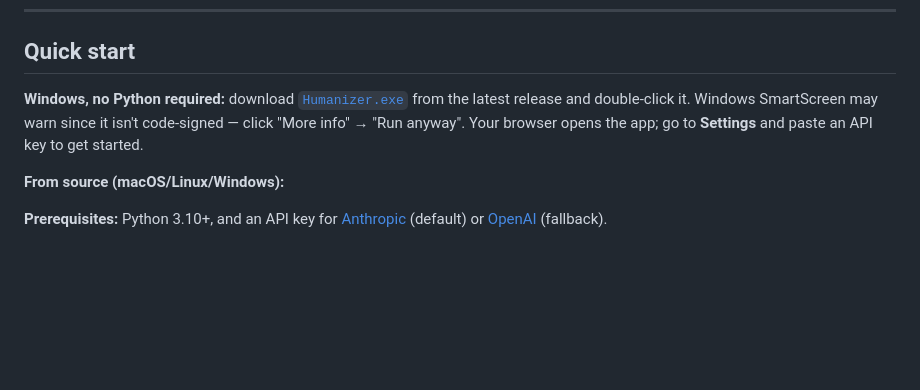
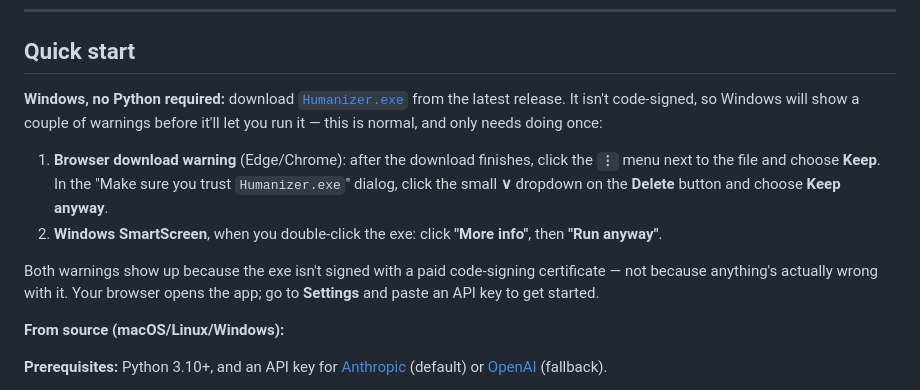
Before and after one commit to ancientcomputing/humanizer, a Markdown page: README.md, the part around the change. GitHub-like rendering; blank space fills up the shorter version.

Commit message:
Document how to get past the browser and SmartScreen warnings
The exe is unsigned, so both Edge's download-trust dialog and Windows
SmartScreen block it by default. Walk through the Keep anyway / Run
anyway steps in the README quick start; same instructions added to
the v1.0.0 release notes.

Co-Authored-By: Claude Sonnet 5 <noreply@anthropic.com>

```diff
--- a/README.md
+++ b/README.md
@@ -13,7 +13,12 @@ tool's design.
 
 ## Quick start
 
-**Windows, no Python required:** download [`Humanizer.exe`](https://github.com/ancientcomputing/humanizer/releases/latest) from the latest release and double-click it. Windows SmartScreen may warn since it isn't code-signed — click "More info" → "Run anyway". Your browser opens the app; go to **Settings** and paste an API key to get started.
+**Windows, no Python required:** download [`Humanizer.exe`](https://github.com/ancientcomputing/humanizer/releases/latest) from the latest release. It isn't code-signed, so Windows will show a couple of warnings before it'll let you run it — this is normal, and only needs doing once:
+
+1. **Browser download warning** (Edge/Chrome): after the download finishes, click the **`⋮`** menu next to the file and choose **Keep**. In the "Make sure you trust `Humanizer.exe`" dialog, click the small **∨** dropdown on the **Delete** button and choose **Keep anyway**.
+2. **Windows SmartScreen**, when you double-click the exe: click **"More info"**, then **"Run anyway"**.
+
+Both warnings show up because the exe isn't signed with a paid code-signing certificate — not because anything's actually wrong with it. Your browser opens the app; go to **Settings** and paste an API key to get started.
 
 **From source (macOS/Linux/Windows):**
 
```
